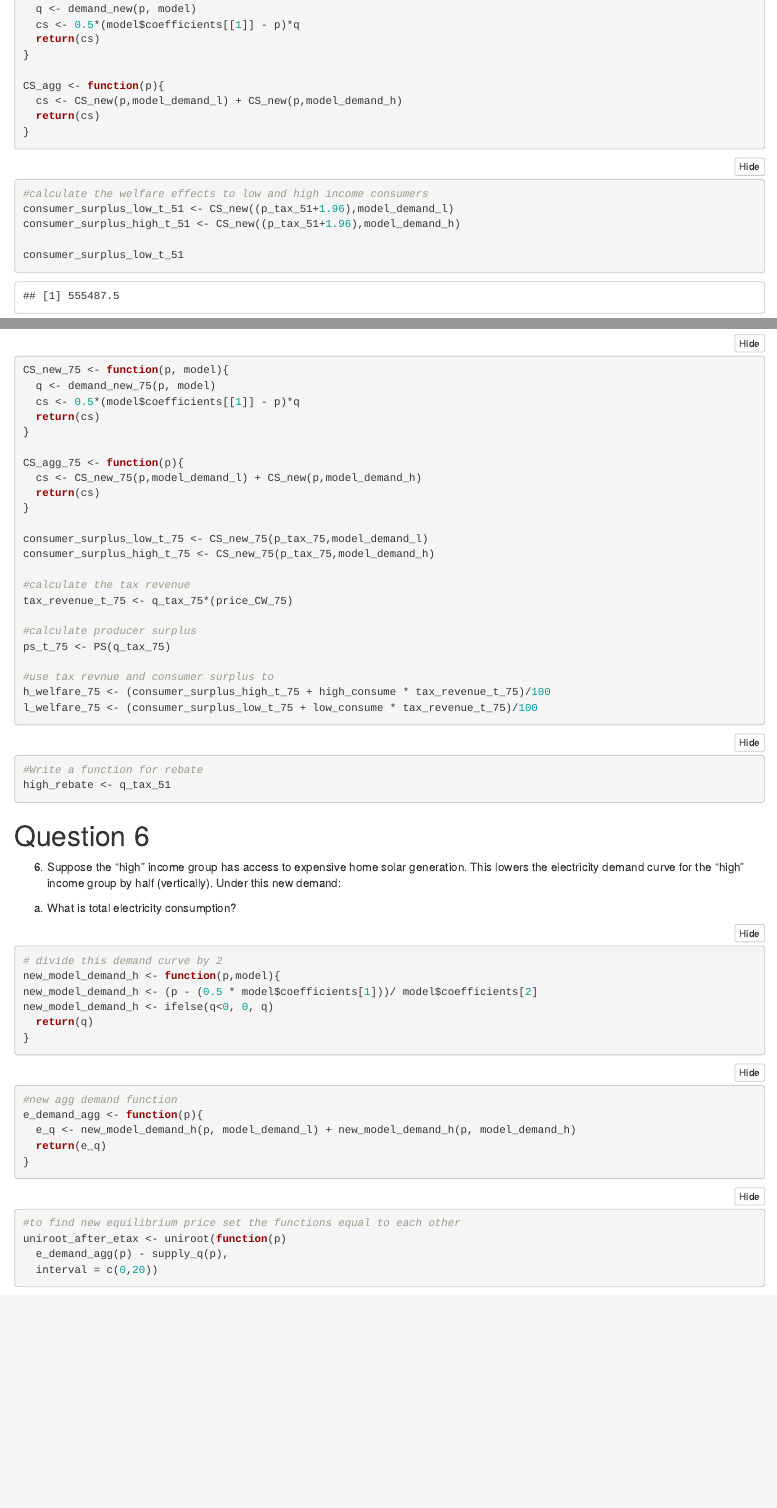
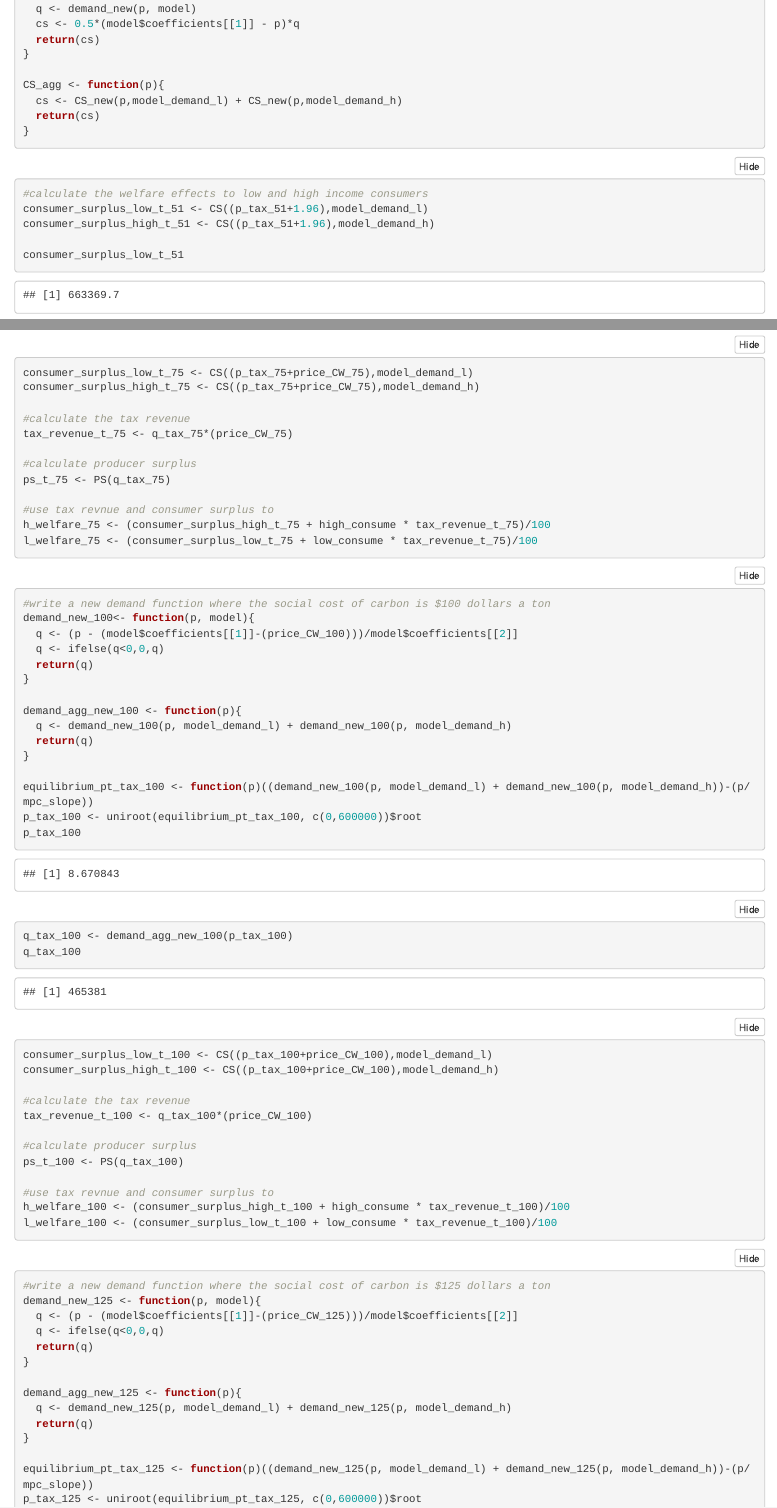
Before and after one commit to samrozal/ESM_204_Assignment-3, an R Markdown document (esm_204_assignment_3.Rmd): the page in a window 1100 px wide, from 12470 px down before the commit and from 12450 px down after it, so that both start at the same text, and a second part further down, joined at a grey line. Rendered offline with R 4.5, knitr and Pandoc, with nearby package versions; folded parts are opened; some code elsewhere in the file could not run offline; column names are cleaned by a stand-in for the janitor package.

Commit message:
code for #6

````diff
--- a/esm_204_assignment_3.Rmd
+++ b/esm_204_assignment_3.Rmd
@@ -413,8 +412,8 @@ CS_agg <- function(p){
 
 ```{r}
 #calculate the welfare effects to low and high income consumers
-consumer_surplus_low_t_51 <- CS_new((p_tax_51+1.96),model_demand_l)
-consumer_surplus_high_t_51 <- CS_new((p_tax_51+1.96),model_demand_h)
+consumer_surplus_low_t_51 <- CS((p_tax_51+1.96),model_demand_l)
+consumer_surplus_high_t_51 <- CS((p_tax_51+1.96),model_demand_h)
 
 consumer_surplus_low_t_51
 consumer_surplus_high_t_51
@@ -540,19 +539,8 @@ p_tax_75
 q_tax_75 <- demand_agg_new_75(p_tax_51)
 q_tax_75
 
-CS_new_75 <- function(p, model){
-  q <- demand_new_75(p, model)
-  cs <- 0.5*(model$coefficients[[1]] - p)*q
-  return(cs)
-}
-
-CS_agg_75 <- function(p){
-  cs <- CS_new_75(p,model_demand_l) + CS_new(p,model_demand_h)
-  return(cs)
-}
-
-consumer_surplus_low_t_75 <- CS_new_75(p_tax_75,model_demand_l)
-consumer_surplus_high_t_75 <- CS_new_75(p_tax_75,model_demand_h)
+consumer_surplus_low_t_75 <- CS((p_tax_75+price_CW_75),model_demand_l)
+consumer_surplus_high_t_75 <- CS((p_tax_75+price_CW_75),model_demand_h)
 
 #calculate the tax revenue
 tax_revenue_t_75 <- q_tax_75*(price_CW_75)
@@ -565,3 +553,52 @@ h_welfare_75 <- (consumer_surplus_high_t_75 + high_consume * tax_revenue_t_75)/1
 l_welfare_75 <- (consumer_surplus_low_t_75 + low_consume * tax_revenue_t_75)/100
 
 ```
+```{r}
+#write a new demand function where the social cost of carbon is $100 dollars a ton
+demand_new_100<- function(p, model){
+  q <- (p - (model$coefficients[[1]]-(price_CW_100)))/model$coefficients[[2]]
+  q <- ifelse(q<0,0,q)
+  return(q)
+}
+
+demand_agg_new_100 <- function(p){
+  q <- demand_new_100(p, model_demand_l) + demand_new_100(p, model_demand_h)
+  return(q)
+}
+
+equilibrium_pt_tax_100 <- function(p)((demand_new_100(p, model_demand_l) + demand_new_100(p, model_demand_h))-(p/mpc_slope))
+p_tax_100 <- uniroot(equilibrium_pt_tax_100, c(0,600000))$root
+p_tax_100
+
+q_tax_100 <- demand_agg_new_100(p_tax_100)
+q_tax_100
+
+consumer_surplus_low_t_100 <- CS((p_tax_100+price_CW_100),model_demand_l)
+consumer_surplus_high_t_100 <- CS((p_tax_100+price_CW_100),model_demand_h)
+
+#calculate the tax revenue
+tax_revenue_t_100 <- q_tax_100*(price_CW_100)
+
+#calculate producer surplus
+ps_t_100 <- PS(q_tax_100)
+
+#use tax revnue and consumer surplus to
+h_welfare_100 <- (consumer_surplus_high_t_100 + high_consume * tax_revenue_t_100)/100
+l_welfare_100 <- (consumer_surplus_low_t_100 + low_consume * tax_revenue_t_100)/100
+```
+```{r}
+#write a new demand function where the social cost of carbon is $125 dollars a ton
+demand_new_125 <- function(p, model){
+  q <- (p - (model$coefficients[[1]]-(price_CW_125)))/model$coefficients[[2]]
+  q <- ifelse(q<0,0,q)
+  return(q)
+}
+
+demand_agg_new_125 <- function(p){
+  q <- demand_new_125(p, model_demand_l) + demand_new_125(p, model_demand_h)
+  return(q)
+}
+
+equilibrium_pt_tax_125 <- function(p)((demand_new_125(p, model_demand_l) + demand_new_125(p, model_demand_h))-(p/mpc_slope))
+p_tax_125 <- uniroot(equilibrium_pt_tax_125, c(0,600000))$root
+p_tax_125
@@ -568,10 +656,5 @@ l_welfare_75 <- (consumer_surplus_low_t_75 + low_consume * tax_revenue_t_75)/100
 
 
-```{r}
-#Write a function for rebate
-high_rebate <- q_tax_51
-
-```
 # Question 6
 6. Suppose the “high” income group has access to expensive home solar generation. This lowers the electricity demand curve for the “high” income group by half (vertically). Under this new
 demand:
@@ -579,24 +662,12 @@ demand:
 (a) What is total electricity consumption?
 
 ```{r}
-# divide this demand curve by 2
-new_model_demand_h <- function(p,model){
-new_model_demand_h <- (p - (0.5 * model$coefficients[1]))/ model$coefficients[2]
-new_model_demand_h <- ifelse(q<0, 0, q)
-  return(q)
-}
+model_demand_h
 ```
 
 ```{r}
-#new agg demand function
-e_demand_agg <- function(p){
-  e_q <- new_model_demand_h(p, model_demand_l) + new_model_demand_h(p, model_demand_h)
-  return(e_q)
-}
+# how do I divide this model by 2
+# new_model_demand_h <- lm(formula = (price_cents ~ q_high_kwh) * 0.5, data = df)
 ```
 
 ```{r}
-#to find new equilibrium price set the functions equal to each other
-uniroot_after_etax <- uniroot(function(p)
-  e_demand_agg(p) - supply_q(p),
-  interval = c(0,20))
````
Also changed, not shown: esm_204_assignment_3.Rmd (77 more changed lines).
